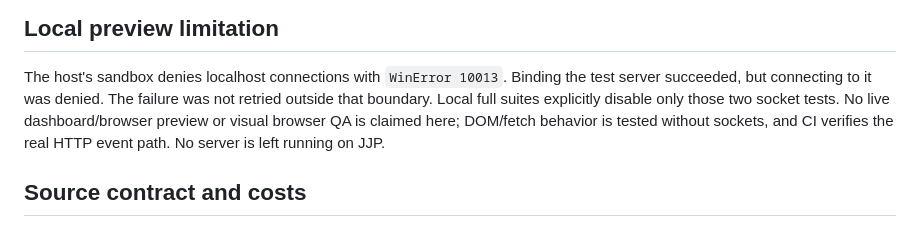
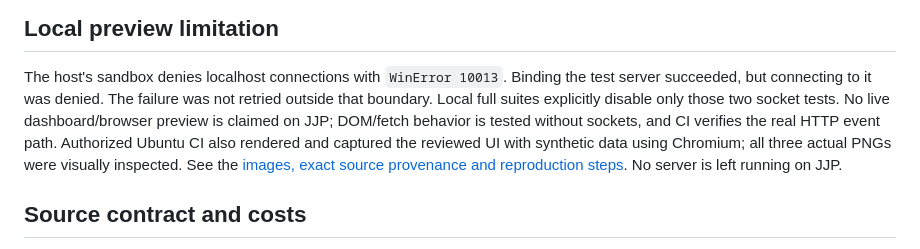
Before and after one commit to peterjohannmedina/codex-model-routing, a Markdown page: references/dashboard-verification-2026-10-15.md, the part around the change. Rendered like a GitHub page.

```diff
--- a/references/dashboard-verification-2026-10-15.md
+++ b/references/dashboard-verification-2026-10-15.md
@@ -39,9 +39,12 @@ The dashboard is a separate review iteration, not an installed update.
 The host's sandbox denies localhost connections with `WinError 10013`. Binding
 the test server succeeded, but connecting to it was denied. The failure was not
 retried outside that boundary. Local full suites explicitly disable only those
-two socket tests. No live dashboard/browser preview or visual browser QA is
-claimed here; DOM/fetch behavior is tested without sockets, and CI verifies the
-real HTTP event path. No server is left running on JJP.
+two socket tests. No live dashboard/browser preview is claimed on JJP; DOM/fetch
+behavior is tested without sockets, and CI verifies the real HTTP event path.
+Authorized Ubuntu CI also rendered and captured the reviewed UI with synthetic
+data using Chromium; all three actual PNGs were visually inspected. See the
+[images, exact source provenance and reproduction steps](dashboard-screenshots.md).
+No server is left running on JJP.
 
 ## Source contract and costs
 
```
Also changed, not shown: README.md (+8 -0 lines), references/dashboard-screenshots.md (added, +66 -0 lines), docs/images/dashboard-activity.png (added), docs/images/dashboard-overview.png (added), docs/images/dashboard-providers.png (added), 4 other files.
